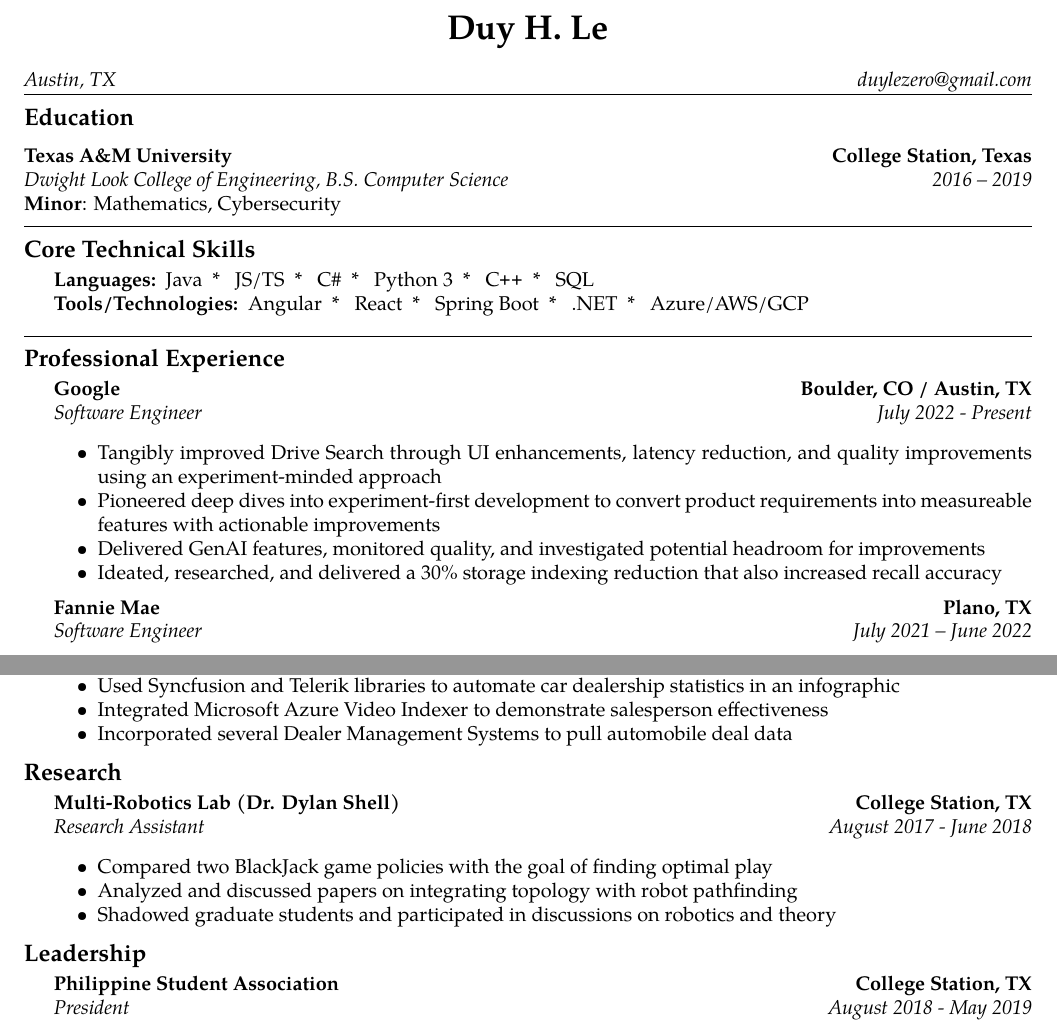
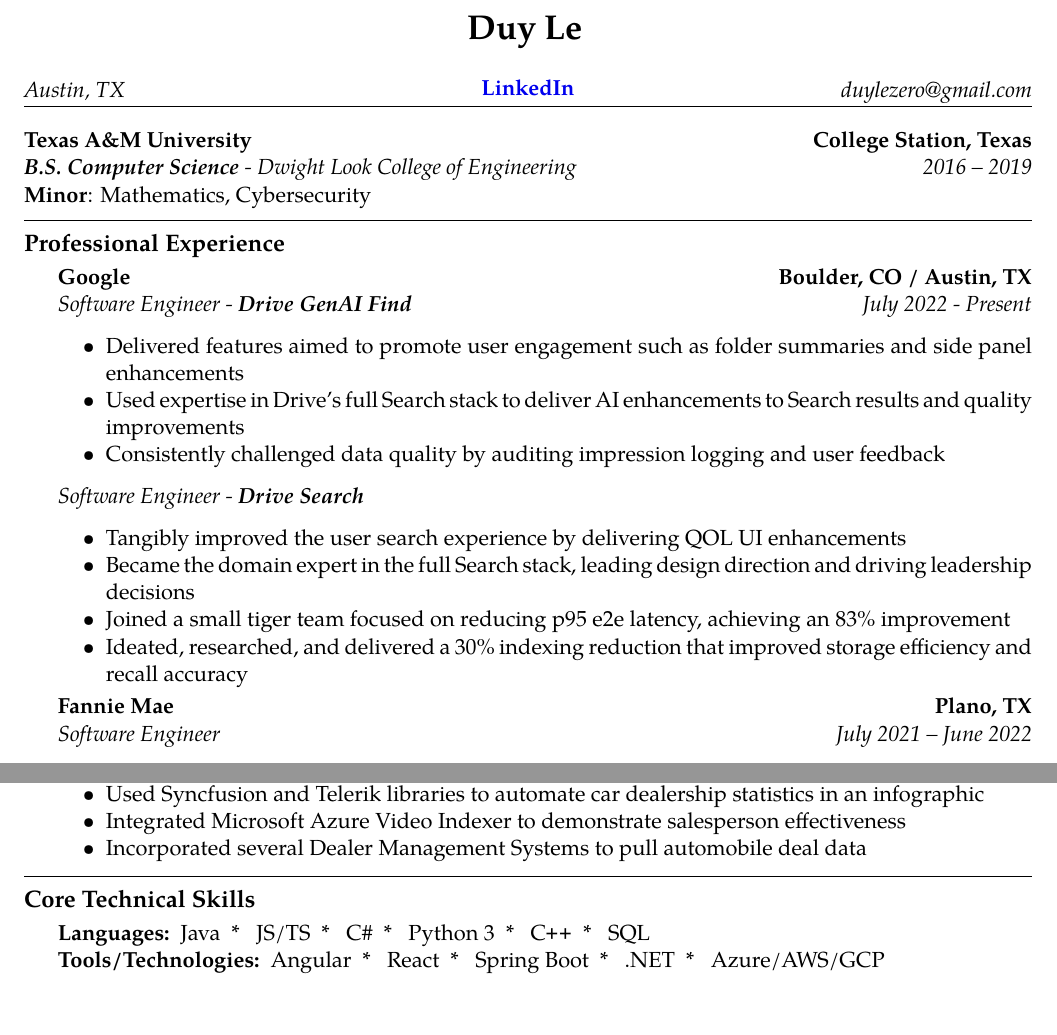
Before and after one commit to duylecoding/Resume, a LaTeX CV (resume.tex): two parts of the page, joined at a grey line, cut so that both start at the same text. Compiled offline with pdfLaTeX.

Commit message:
major reusme updates

```diff
--- a/resume.tex
+++ b/resume.tex
@@ -1,7 +1,7 @@
 % resume.tex
 % vim:set ft=tex spell:
 
-\documentclass[10pt,letterpaper]{article}
+\documentclass[11pt,letterpaper]{article}
 \usepackage[letterpaper,margin=0.75in]{geometry}
 \usepackage[utf8]{inputenc}
 \usepackage{mdwlist}
@@ -11,6 +11,12 @@
 \usepackage{paralist}
 \usepackage{tasks}
 \usepackage{exsheets}
+\usepackage{hyperref}
+\hypersetup{
+    colorlinks=true,
+    linkcolor=[RGB]{0,0,238},
+    urlcolor=[RGB]{0,0,238},
+    }
 \SetupExSheets[question]{type=exam}
 \pagestyle{empty}
 \setlength{\tabcolsep}{0em}
@@ -47,51 +53,29 @@
 \begin{document}
 
 \begin{center}
-{\LARGE \textbf{Duy H. Le}}
+{\LARGE \textbf{Duy Le}}
+\vspace{0.6em}
 \end{center}
 	\headerrow
 		{\emph{Austin, TX}}
 		{\emph{duylezero@gmail.com}}
+	\begin{center}
+		\vspace{-1.8em}
+		{\href{https://www.linkedin.com/in/duyhale/}{\textbf{LinkedIn}}}
+	\end{center}
 \hrule
-\vspace{-0.8em}
-\subsection*{Education}
-
+\vspace{-0.4em}
+\subsection*{}
+	\vspace{-1em}
 	\headerrow
 		{\textbf{Texas A\&M University}}
 		{\textbf{College Station, Texas}}
 	\\
 	\headerrow
-		{\emph{Dwight Look College of Engineering, B.S. Computer Science}}
+		{\emph{\textbf{B.S. Computer Science} - Dwight Look College of Engineering}}
 		{\emph{2016 -- 2019}}
 	\vspace{-0.4em}
 		 \textbf{Minor}: Mathematics, Cybersecurity \\
-
-\hrule
-\vspace{-0.8em}
-\subsection*{Core Technical Skills}
-\vspace{-0.4em}
-\begin{indentsection}{\parindent}
-\hyphenpenalty=1000
-\begin{description*}
-	\item[Languages:]
-	\begin{inparaitem}[\ * \ ]
-		 Java
-		\item JS/TS
-		\item C\#
-		\item Python 3
- 		\item \CPP \
-		\item SQL
-	\end{inparaitem}
-	\item[Tools/Technologies:]
-		\begin{inparaitem}[\ * \ ]
- 		 Angular
-		\item React
-		\item Spring Boot
-		\item .NET
-		\item Azure/AWS/GCP
-	\end{inparaitem}
-\end{description*}
-\end{indentsection}
 
 \hrule
 \vspace{-0.8em}
@@ -103,13 +87,21 @@
 		{\textbf{Boulder, CO / Austin, TX}}
 	\\
 	\headerrow
-		{\emph{Software Engineer}}
+		{\emph{Software Engineer - \textbf{Drive GenAI Find}}}
 		{\emph{July 2022 - Present}}
 	\begin{itemize*}
-		\item Tangibly improved Drive Search through UI enhancements, latency reduction, and quality improvements using an experiment-minded approach
-		\item Pioneered deep dives into experiment-first development to convert product requirements into measureable features with actionable improvements
-		\item Delivered GenAI features, monitored quality, and investigated potential headroom for improvements
-		\item Ideated, researched, and delivered a 30\% storage indexing reduction that also increased recall accuracy
+		\item Delivered features aimed to promote user engagement such as folder summaries and side panel enhancements
+		\item Used expertise in Drive's full Search stack to deliver AI enhancements to Search results and quality improvements
+                   \item Consistently challenged data quality by auditing impression logging and user feedback
+	\end{itemize*}
+	\headerrow
+		{\emph{Software Engineer - \textbf{Drive Search}}}
+		{}
+	\begin{itemize*}
+		\item Tangibly improved the user search experience by delivering QOL UI enhancements
+		\item Became the domain expert in the full Search stack, leading design direction and driving leadership decisions
+		\item Joined a small tiger team focused on reducing p95 e2e latency, achieving an 83\% improvement
+		\item Ideated, researched, and delivered a 30\% indexing reduction that improved storage efficiency and recall accuracy
 	\end{itemize*}
 \end{indentsection}
 \begin{indentsection}{\parindent}
@@ -160,37 +152,33 @@
 	\end{itemize*}
 \end{indentsection}
 
-\vspace{-1.8em}
-\subsection*{Research}
+\hrule
+\vspace{-0.8em}
+\subsection*{Core Technical Skills}
+\vspace{-0.4em}
 \begin{indentsection}{\parindent}
-	\vspace{-0.4em}
-	\headerrow
-		{\textbf{Multi-Robotics Lab (Dr. Dylan Shell)}}
-		{\textbf{College Station, TX}}
-	\\
-	\headerrow
-		{\emph{Research Assistant}}
-		{\emph{August 2017 - June 2018}}
-	\begin{itemize*}
-		\item Compared two BlackJack game policies with the goal of finding optimal play
-		\item Analyzed and discussed papers on integrating topology with robot pathfinding
-		\item Shadowed graduate students and participated in discussions on robotics and theory
-	\end{itemize*}
+\hyphenpenalty=1000
+\begin{description*}
+	\item[Languages:]
+	\begin{inparaitem}[\ * \ ]
+		 Java
+		\item JS/TS
+		\item C\#
+		\item Python 3
+ 		\item \CPP \
+		\item SQL
+	\end{inparaitem}
+	\item[Tools/Technologies:]
+		\begin{inparaitem}[\ * \ ]
+ 		 Angular
+		\item React
+		\item Spring Boot
+		\item .NET
+		\item Azure/AWS/GCP
+	\end{inparaitem}
+\end{description*}
 \end{indentsection}
 
-\vspace{-1.8em}
-\subsection*{Leadership}
-\begin{indentsection}{\parindent}
-	\vspace{-0.4em}
-	\headerrow
-		{\textbf{Philippine Student Association}}
-		{\textbf{College Station, TX}}
-		\\
-	\headerrow
-		{\emph{President}}
-		{\emph{August 2018 - May 2019}}
-
-\end{indentsection}
 \newif\ifdraft
 \draftfalse % or \drafttrue
 
```
Also changed, not shown: resume.pdf, 1 other file.
